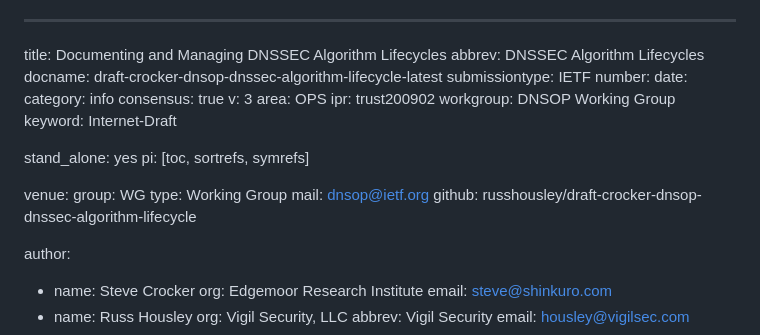
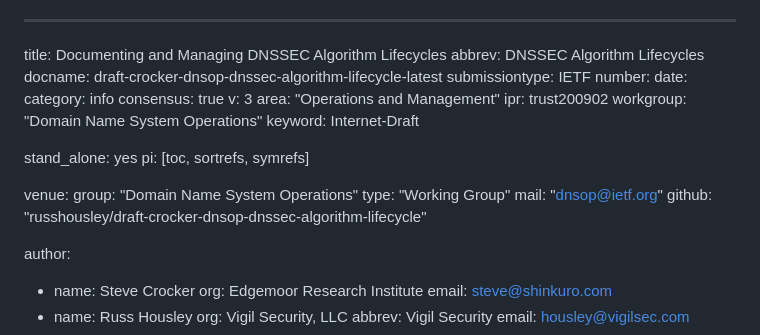
Before and after one commit to russhousley/draft-crocker-dnsop-dnssec-algorithm-lifecycle, a Markdown page: draft-crocker-dnsop-dnssec-algorithm-lifecycle.md, the part around the change. Rendered like a GitHub page.

Commit message:
Automatic update of venue information

```diff
--- a/draft-crocker-dnsop-dnssec-algorithm-lifecycle.md
+++ b/draft-crocker-dnsop-dnssec-algorithm-lifecycle.md
@@ -8,19 +8,19 @@ date:
 category: info
 consensus: true
 v: 3
-area: OPS
+area: "Operations and Management"
 ipr: trust200902
-workgroup: DNSOP Working Group
+workgroup: "Domain Name System Operations"
 keyword: Internet-Draft
 
 stand_alone: yes
 pi: [toc, sortrefs, symrefs]
 
 venue:
-  group: WG
-  type: Working Group
-  mail: dnsop@ietf.org
-  github: russhousley/draft-crocker-dnsop-dnssec-algorithm-lifecycle
+  group: "Domain Name System Operations"
+  type: "Working Group"
+  mail: "dnsop@ietf.org"
+  github: "russhousley/draft-crocker-dnsop-dnssec-algorithm-lifecycle"
 
 author:
 - name: Steve Crocker
```
